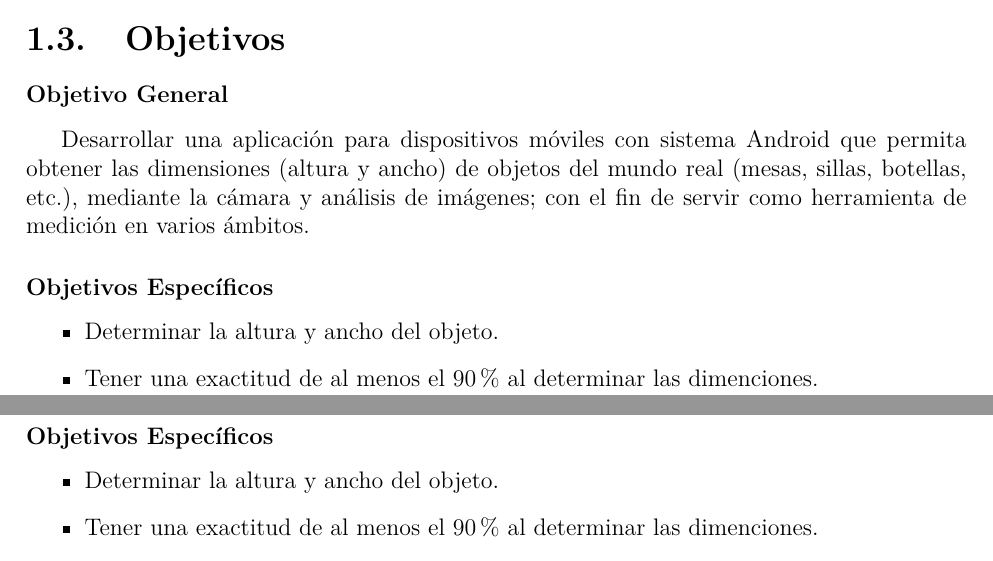
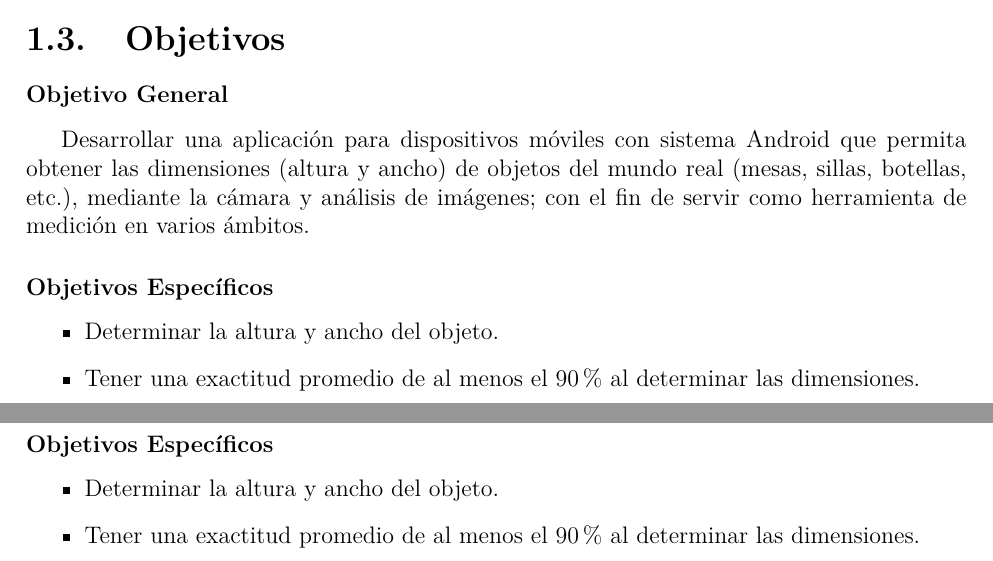
Before and after one commit to NatanLycan/TT, a LaTeX book (0.Reporte-TT/Main.tex, which reads 0.Reporte-TT/Objetivos.tex): two parts of pages 4 and 6 of 12, joined at a grey line, cut so that both start at the same text. Compiled offline with pdfLaTeX; a LaTeX package or settings file that is missing is left out.

Commit message:
Mini correcciones a dichos archivos
Adjunto el libro en el que me estoy basando para que mantengamos el
mismo formato, va?

```diff
--- a/0.Reporte-TT/Objetivos.tex
+++ b/0.Reporte-TT/Objetivos.tex
@@ -9,6 +9,6 @@ Desarrollar una aplicación para dispositivos móviles con sistema Android que p
 \addcontentsline{toc}{subsection}{Usuario} % para que aparezca en el indice
 \begin{itemize}
 	\item Determinar la altura y ancho del objeto.
-	\item Tener una exactitud de al menos el 90\% al determinar las dimenciones.
+	\item Tener una exactitud promedio de al menos el 90\% al determinar las dimensiones.
 	\item Desarrollar una aplicación de fácil manipulación.
 \end{itemize}
```
Also changed, not shown: 1 other file.
